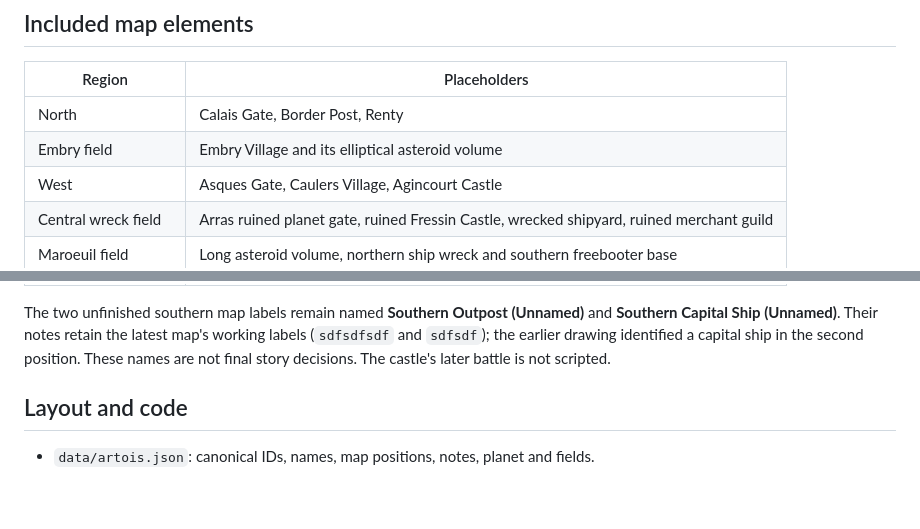
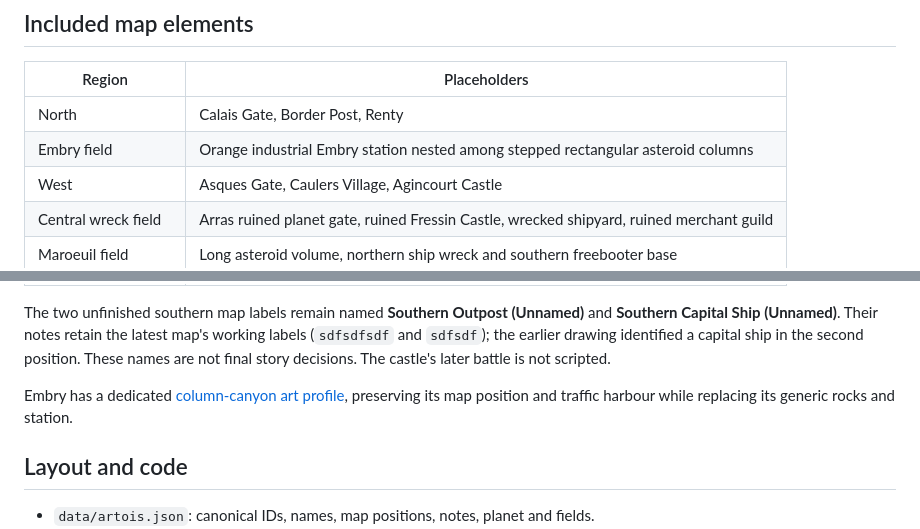
Before and after one commit to stwakinson/Lancerunnerv3, a Markdown page: docs/artois-system.md, 2 parts joined by grey strips. Rendered like a GitHub page; blank space fills up the shorter version.

```diff
--- a/docs/artois-system.md
+++ b/docs/artois-system.md
@@ -78,7 +78,7 @@ See [highway controls and routes](artois-highways.md).
 | Region | Placeholders |
 | --- | --- |
 | North | Calais Gate, Border Post, Renty |
-| Embry field | Embry Village and its elliptical asteroid volume |
+| Embry field | Orange industrial Embry station nested among stepped rectangular asteroid columns |
 | West | Asques Gate, Caulers Village, Agincourt Castle |
 | Central wreck field | Arras ruined planet gate, ruined Fressin Castle, wrecked shipyard, ruined merchant guild |
 | Maroeuil field | Long asteroid volume, northern ship wreck and southern freebooter base |
@@ -92,6 +92,9 @@ The two unfinished southern map labels remain named **Southern Outpost
 latest map's working labels (`sdfsdfsdf` and `sdfsdf`); the earlier drawing
 identified a capital ship in the second position. These names are not final
 story decisions. The castle's later battle is not scripted.
+
+Embry has a dedicated [column-canyon art profile](embry-art.md), preserving its
+map position and traffic harbour while replacing its generic rocks and station.
 
 ## Layout and code
 
```
Also changed, not shown: README.md (+2 -0 lines), docs/embry-art.md (added, +56 -0 lines), docs/embry-previews/embry-column-field.png (added), docs/embry-previews/embry-station-canyon.png (added), 10 other files.
